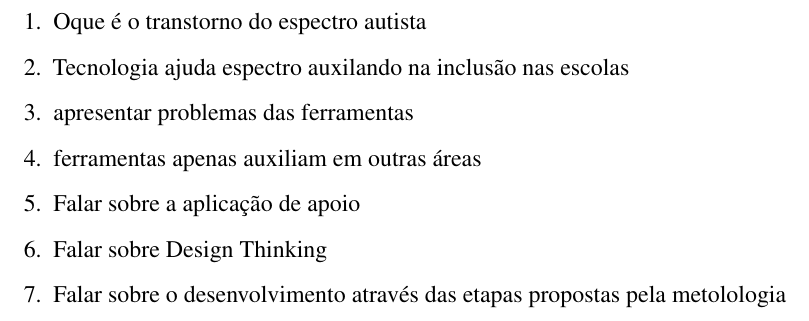
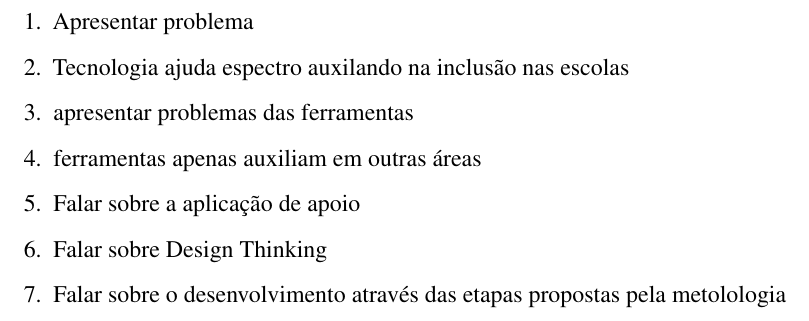
Before and after one commit to nitaicharan/TCC, a LaTeX thesis (Modelo AbnTex2/TCC.tex, which reads Modelo AbnTex2/pretextuais/resumos.tex): part of page 8 of 22, cut at the place of the change. Compiled offline with pdfLaTeX.

Commit message:
Update quarta 29 maio 2019, 05:40:25

```diff
--- a/Modelo AbnTex2/pretextuais/resumos.tex
+++ b/Modelo AbnTex2/pretextuais/resumos.tex
@@ -18,7 +18,7 @@
 	\textbf{Palavras-chave}: latex. abntex. editoração de texto.
 	\newpage
 	\begin{enumerate}
-		\item Oque é o transtorno do espectro autista
+		\item Apresentar problema
 		\item Tecnologia ajuda espectro auxilando na inclusão nas escolas
 		\item apresentar problemas das ferramentas
 		\item ferramentas apenas auxiliam em outras áreas
```
Also changed, not shown: Modelo AbnTex2/TCC.pdf, 2 other files.
